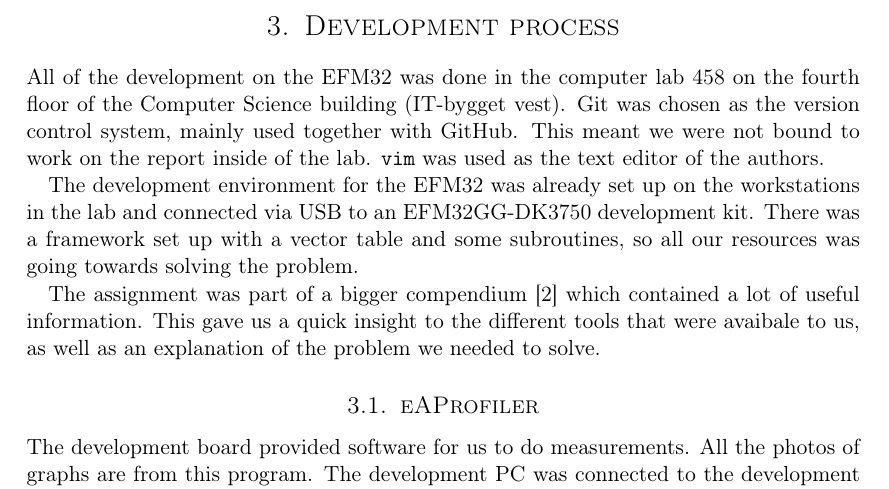
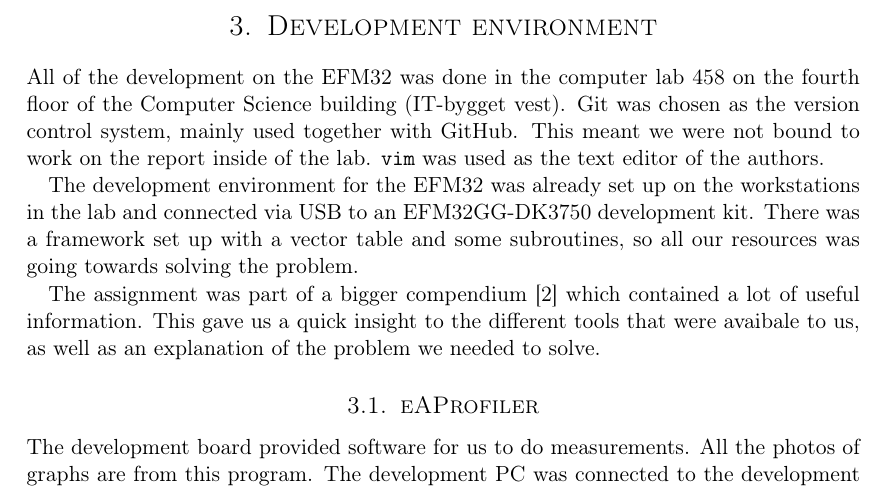
Before and after one commit to cristeahub/eeds, a LaTeX document (ex1/report/report.tex, which reads ex1/report/environment/environment.tex): part of page 5 of 19, cut so that both start at the same text. Compiled offline with pdfLaTeX.

Commit message:
my hands are typing much words...wowo

```diff
--- a/ex1/report/environment/environment.tex
+++ b/ex1/report/environment/environment.tex
@@ -1,4 +1,4 @@
-\section{Development process}
+\section{Development environment}
 All of the development on the EFM32 was done in the computer lab 458 on the fourth floor of the Computer Science building (IT-bygget vest). Git was chosen as the version control system, mainly used together with GitHub. This meant we were not bound to work on the report inside of the lab. \texttt{vim} was used as the text editor of the authors.
 
 The development environment for the EFM32 was already set up on the workstations in the lab and connected via USB to an EFM32GG-DK3750 development kit. There was a framework set up with a vector table and some subroutines, so all our resources was going towards solving the problem.
```
